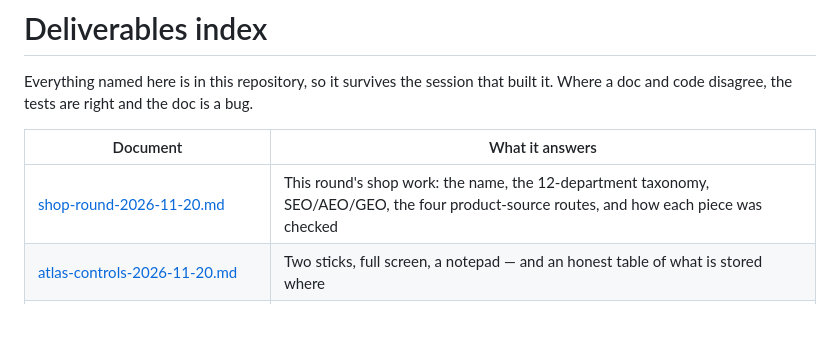
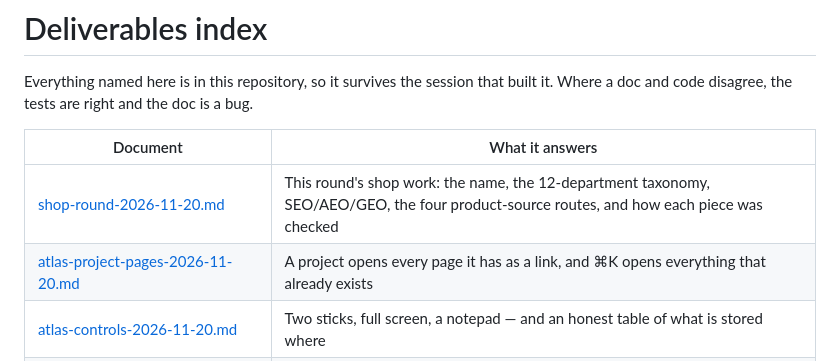
Before and after one commit to connorbdigital/DJKC, a Markdown page: docs/README.md, the part around the change. Rendered like a GitHub page; blank space fills up the shorter version.

Commit message:
Studio: a project opens every page it has, and ⌘K opens the rest
Co-authored-by: arena-agent <297053741+arena-agent@users.noreply.github.com>

```diff
--- a/docs/README.md
+++ b/docs/README.md
@@ -6,6 +6,7 @@ built it. Where a doc and code disagree, the tests are right and the doc is a bu
 | Document | What it answers |
 | --- | --- |
 | [shop-round-2026-11-20.md](shop-round-2026-11-20.md) | This round's shop work: the name, the 12-department taxonomy, SEO/AEO/GEO, the four product-source routes, and how each piece was checked |
+| [atlas-project-pages-2026-11-20.md](atlas-project-pages-2026-11-20.md) | A project opens every page it has as a link, and ⌘K opens everything that already exists |
 | [atlas-controls-2026-11-20.md](atlas-controls-2026-11-20.md) | Two sticks, full screen, a notepad — and an honest table of what is stored where |
 | [atlas-shelf-2026-11-20.md](atlas-shelf-2026-11-20.md) | The Shelf as a district (shipped, tasks, links) and sites that open what is on them |
 | [atlas-anything-arm-2026-11-20.md](atlas-anything-arm-2026-11-20.md) | The Atlas this round: every Anything app as a sun with its modules inside, and the space rebuilt as a measured compass |
```
Also changed, not shown: docs/atlas-project-pages-2026-11-20.md (added, +74 -0 lines), docs/atlas-palette-2026-11-20.png (added), docs/atlas-project-pages-2026-11-20.png (added), 9 other files.
